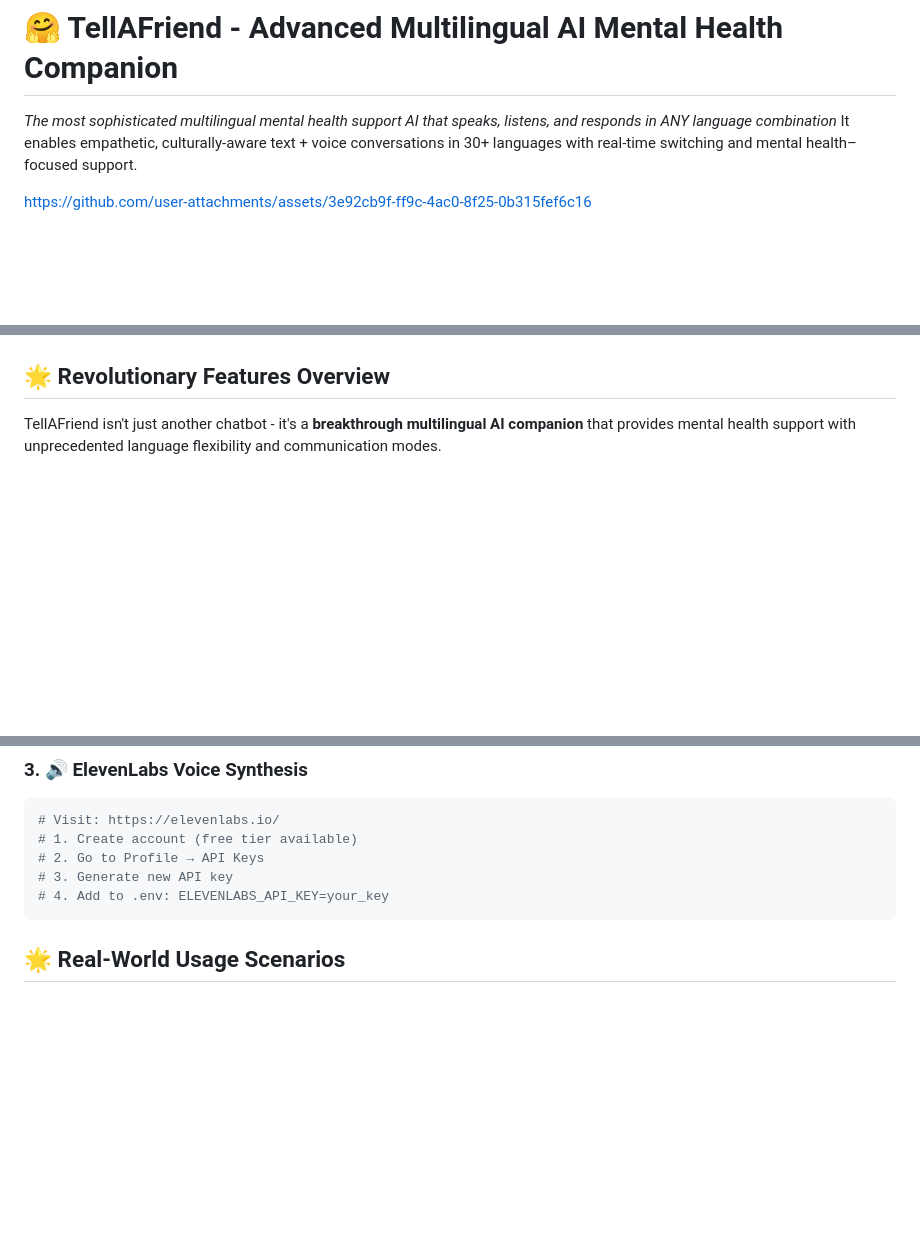
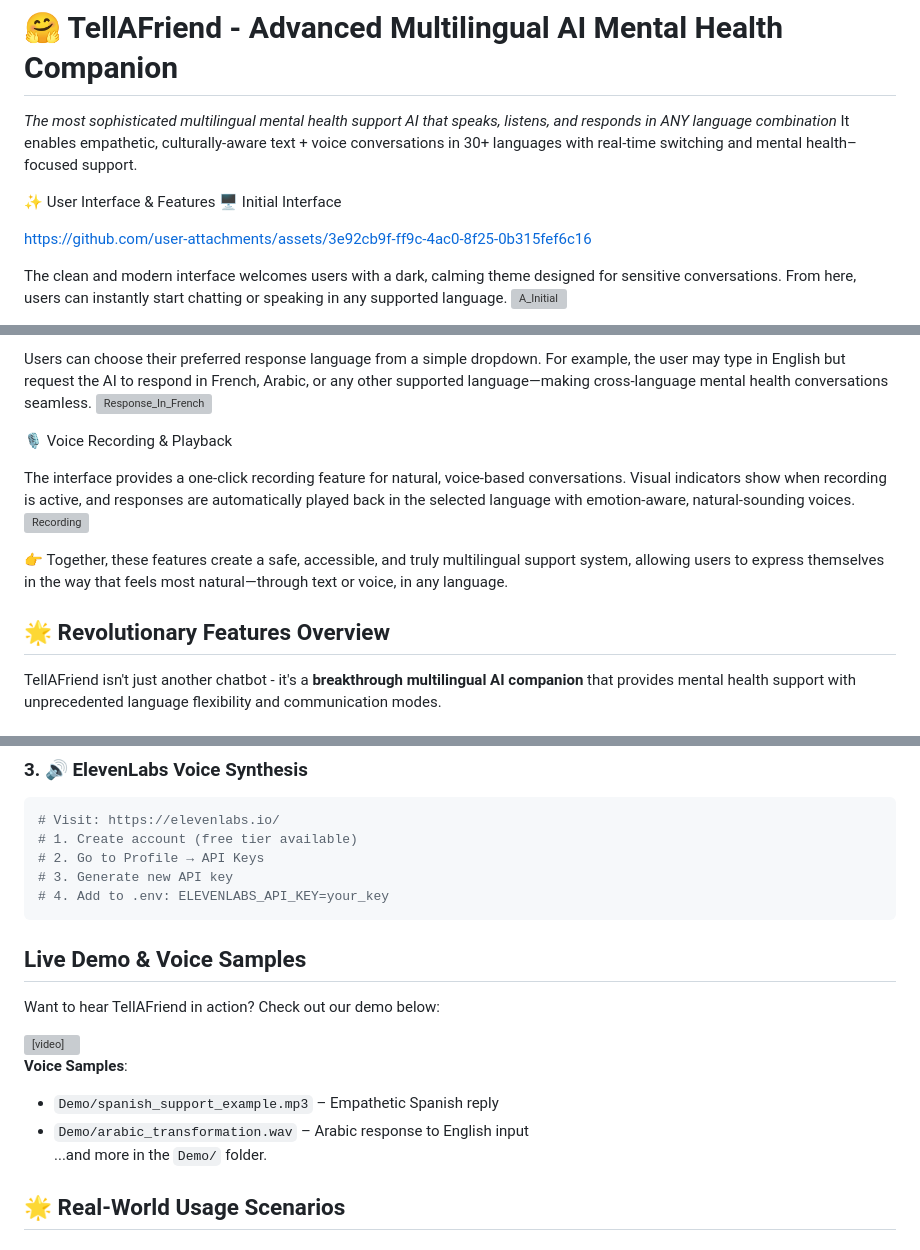
Before and after one commit to maksuranuha/Voice_Based_Mental_Support_System, a Markdown page: README.md, 3 parts joined by grey strips. Rendered like a GitHub page; blank space fills up the shorter version; grey boxes are pictures that could not be loaded.

````diff
--- a/README.md
+++ b/README.md
@@ -3,7 +3,11 @@
 *The most sophisticated multilingual mental health support AI that speaks, listens, and responds in ANY language combination*
 It enables empathetic, culturally-aware text + voice conversations in 30+ languages with real-time switching and mental health–focused support.
 
+✨ User Interface & Features
+🖥️ Initial Interface
+
 https://github.com/user-attachments/assets/3e92cb9f-ff9c-4ac0-8f25-0b315fef6c16
 
+The clean and modern interface welcomes users with a dark, calming theme designed for sensitive conversations. From here, users can instantly start chatting or speaking in any supported language.
 <img width="1909" height="976" alt="A_Initial" src="https://github.com/user-attachments/assets/b6e06a74-b62b-4c89-94b6-cac426fd41da" />
 
@@ -11,5 +15,13 @@ https://github.com/user-attachments/assets/3e92cb9f-ff9c-4ac0-8f25-0b315fef6c16
 
+Users can choose their preferred response language from a simple dropdown. For example, the user may type in English but request the AI to respond in French, Arabic, or any other supported language—making cross-language mental health conversations seamless.
+<img width="1919" height="947" alt="Response_In_French" src="https://github.com/user-attachments/assets/a3677888-26ce-4140-a0a2-88fda833cab1" />
+
+🎙️ Voice Recording & Playback
+
+The interface provides a one-click recording feature for natural, voice-based conversations. Visual indicators show when recording is active, and responses are automatically played back in the selected language with emotion-aware, natural-sounding voices.
 <img width="1919" height="1025" alt="Recording" src="https://github.com/user-attachments/assets/7c4b0efc-7027-4c10-8451-e551cc702579" />
+
+👉 Together, these features create a safe, accessible, and truly multilingual support system, allowing users to express themselves in the way that feels most natural—through text or voice, in any language.
 
 ## 🌟 Revolutionary Features Overview
 
@@ -348,6 +360,19 @@ language_codes = {
 # 3. Generate new API key
 # 4. Add to .env: ELEVENLABS_API_KEY=your_key
 ```
+##  Live Demo & Voice Samples
+
+Want to hear TellAFriend in action? Check out our demo below:
+
+<video controls width="720">
+  <source src="Demo/demo_video.mp4" type="video/mp4">
+  Your browser does not support the video tag.
+</video>
+
+**Voice Samples**:
+- `Demo/spanish_support_example.mp3` – Empathetic Spanish reply
+- `Demo/arabic_transformation.wav` – Arabic response to English input
+...and more in the `Demo/` folder.
 
 ## 🌟 **Real-World Usage Scenarios**
 
````
Also changed, not shown: other parts of README.md (+1 -1 lines).
